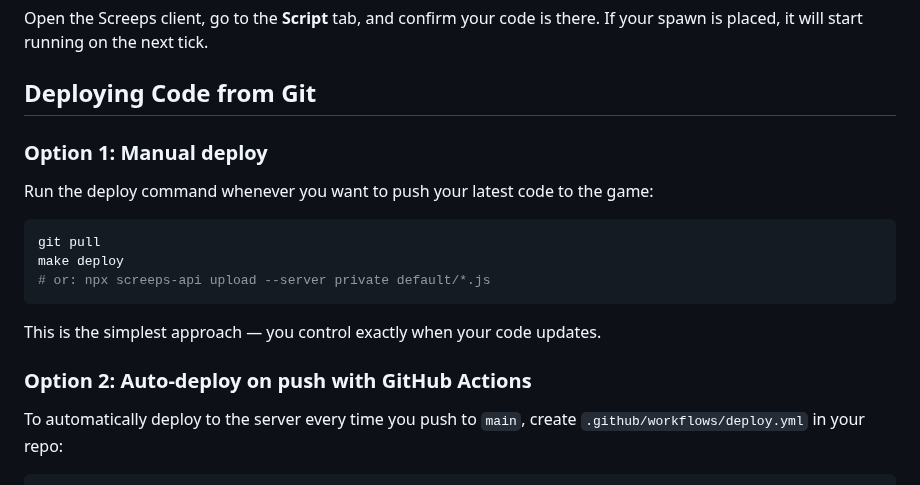
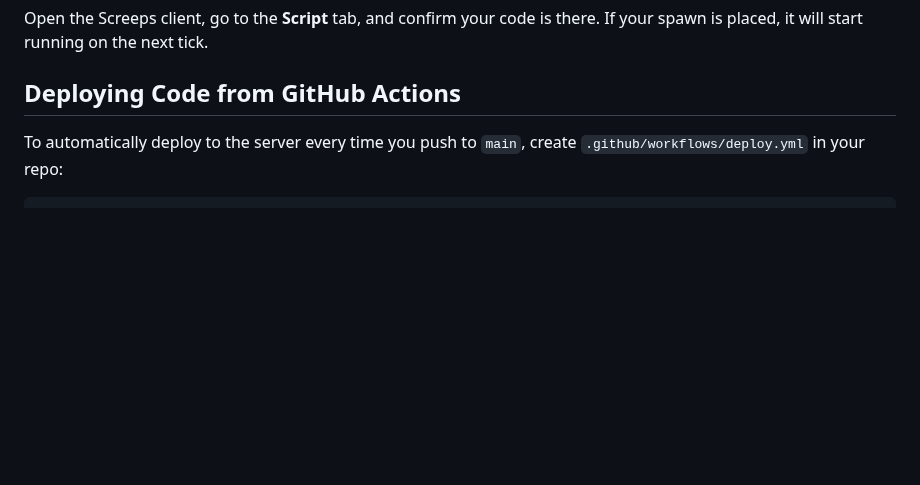
Before and after one commit to therealpickle/screeps-private-server, a Markdown page: starter/README.md, the part around the change. Rendered like a GitHub page; blank space fills up the shorter version.

Commit message:
simplify player guide deploy section
Remove redundant manual deploy option (already covered above) and
rename section to GitHub Actions.

Co-Authored-By: Claude Sonnet 4.6 <noreply@anthropic.com>

````diff
--- a/starter/README.md
+++ b/starter/README.md
@@ -124,21 +124,7 @@ npx screeps-api upload --server private default/*.js
 
 Open the Screeps client, go to the **Script** tab, and confirm your code is there. If your spawn is placed, it will start running on the next tick.
 
-## Deploying Code from Git
-
-### Option 1: Manual deploy
-
-Run the deploy command whenever you want to push your latest code to the game:
-
-```bash
-git pull
-make deploy
-# or: npx screeps-api upload --server private default/*.js
-```
-
-This is the simplest approach — you control exactly when your code updates.
-
-### Option 2: Auto-deploy on push with GitHub Actions
+## Deploying Code from GitHub Actions
 
 To automatically deploy to the server every time you push to `main`, create `.github/workflows/deploy.yml` in your repo:
 
````
